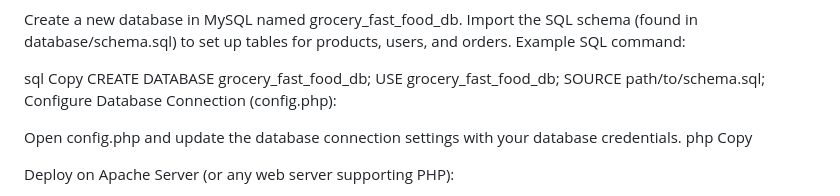
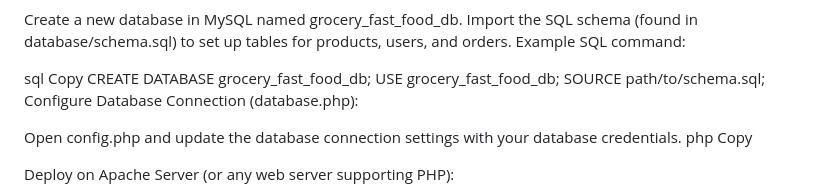
Before and after one commit to NhlabathiThando/ePlusStore, a Markdown page: README.md, the part around the change. Drawn GitHub-style.

```diff
--- a/README.md
+++ b/README.md
@@ -43,7 +43,7 @@ Copy
 CREATE DATABASE grocery_fast_food_db;
 USE grocery_fast_food_db;
 SOURCE path/to/schema.sql;
-Configure Database Connection (config.php):
+Configure Database Connection (database.php):
 
 Open config.php and update the database connection settings with your database credentials.
 php
```
